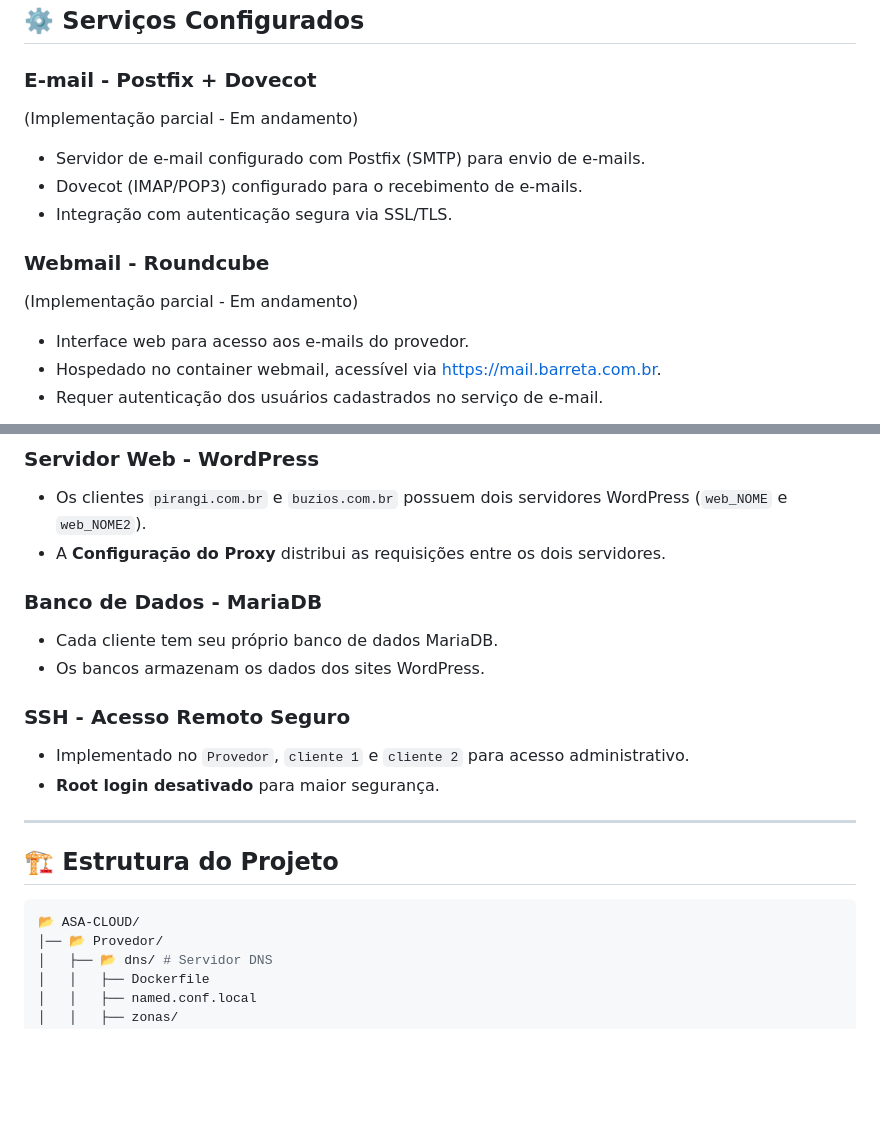
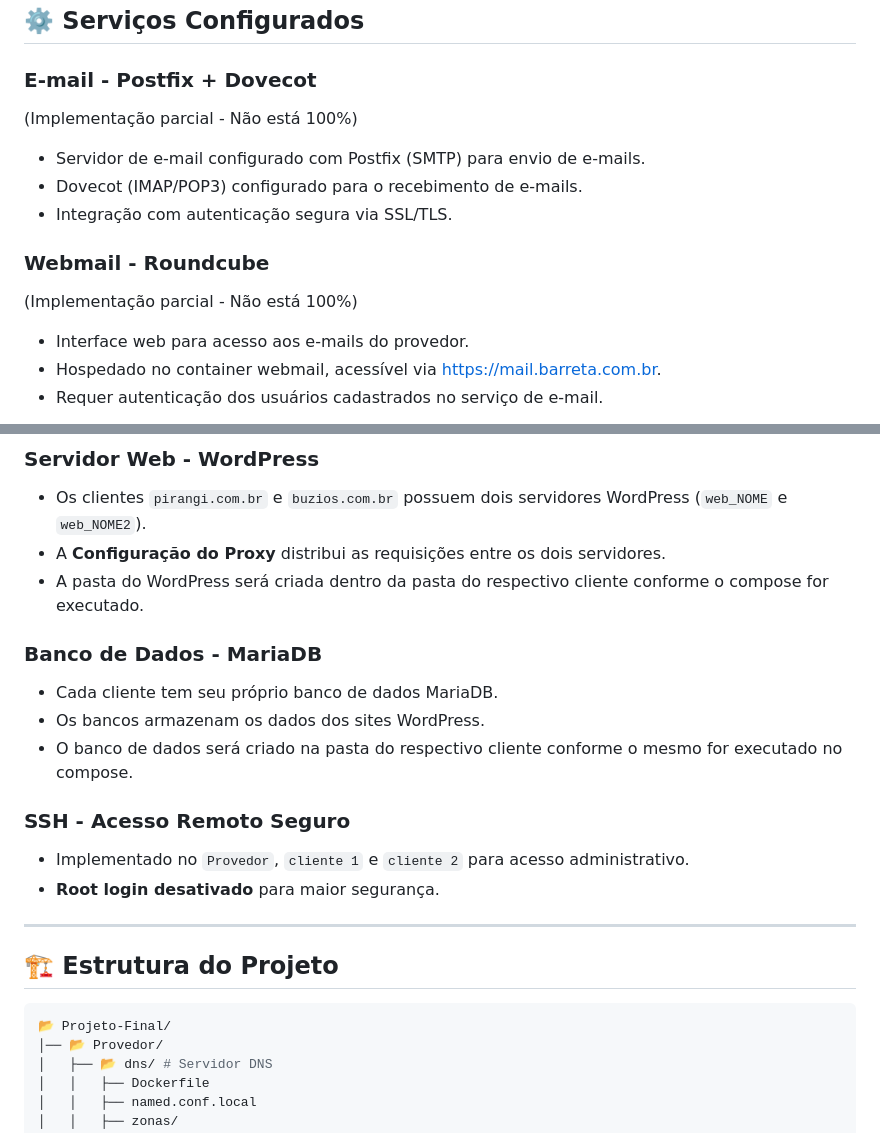
Before and after one commit to izzylopes37/asa, a Markdown page: README.md, 2 parts joined by grey strips. Drawn GitHub-style; blank space fills up the shorter version.

````diff
--- a/README.md
+++ b/README.md
@@ -15,7 +15,7 @@ A infraestrutura é composta por:
 
 ### **E-mail - Postfix + Dovecot**
 
-(Implementação parcial - Em andamento)
+(Implementação parcial - Não está 100%)
 
 - Servidor de e-mail configurado com Postfix (SMTP) para envio de e-mails.
 - Dovecot (IMAP/POP3) configurado para o recebimento de e-mails.
@@ -23,7 +23,7 @@ A infraestrutura é composta por:
 
 ### **Webmail - Roundcube**
 
-(Implementação parcial - Em andamento)
+(Implementação parcial - Não está 100%)
 
 - Interface web para acesso aos e-mails do provedor.
 - Hospedado no container webmail, acessível via https://mail.barreta.com.br.
@@ -39,10 +39,12 @@ A infraestrutura é composta por:
 ### **Servidor Web - WordPress**
 - Os clientes `pirangi.com.br` e `buzios.com.br` possuem dois servidores WordPress (`web_NOME` e `web_NOME2`).
 - A **Configuração do Proxy** distribui as requisições entre os dois servidores.
+- A pasta do WordPress será criada dentro da pasta do respectivo cliente conforme o compose for executado.
 
 ### **Banco de Dados - MariaDB**
 - Cada cliente tem seu próprio banco de dados MariaDB.
 - Os bancos armazenam os dados dos sites WordPress.
+- O banco de dados será criado na pasta do respectivo cliente conforme o mesmo for executado no compose.
 
 ### **SSH - Acesso Remoto Seguro**
 - Implementado no `Provedor`, `cliente 1` e `cliente 2` para acesso administrativo.
@@ -52,7 +54,7 @@ A infraestrutura é composta por:
 
 ## 🏗️ **Estrutura do Projeto**
 ```bash
-📂 ASA-CLOUD/
+📂 Projeto-Final/
 │── 📂 Provedor/
 │   ├── 📂 dns/ # Servidor DNS
 │   │   ├── Dockerfile
````
